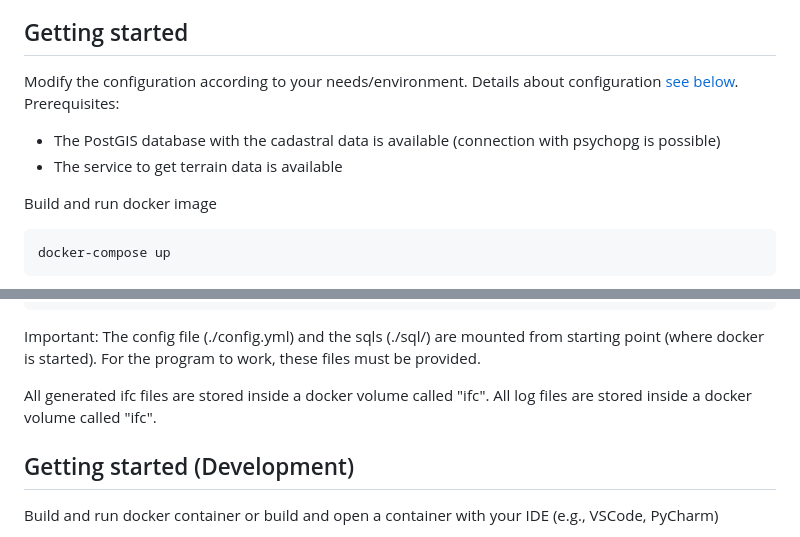
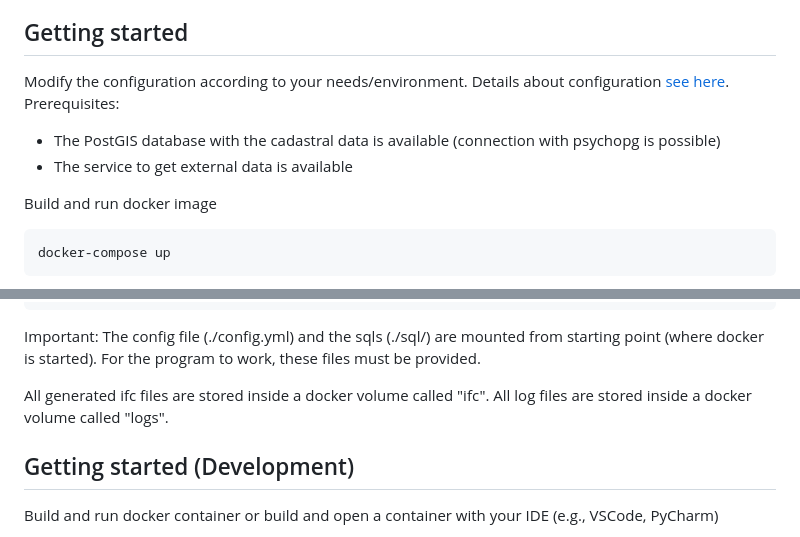
Before and after one commit to idibau/cs2bim, a Markdown page: README.md, 2 parts joined by grey strips. Rendered like a GitHub page.

```diff
--- a/README.md
+++ b/README.md
@@ -64,11 +64,11 @@ technical parameters and options.
 
 ## Getting started
 
-Modify the configuration according to your needs/environment. Details about configuration [see below](#configuration).
+Modify the configuration according to your needs/environment. Details about configuration [see here](#configuration).
 Prerequisites:
 
 - The PostGIS database with the cadastral data is available (connection with psychopg is possible)
-- The service to get terrain data is available
+- The service to get external data is available
 
 Build and run docker image
 
@@ -108,7 +108,7 @@ Important: The config file (./config.yml) and the sqls (./sql/) are mounted from
 started). For the program to work, these files must be provided.
 
 All generated ifc files are stored inside a docker volume called "ifc".
-All log files are stored inside a docker volume called "ifc".
+All log files are stored inside a docker volume called "logs".
 
 ## Getting started (Development)
 
```
